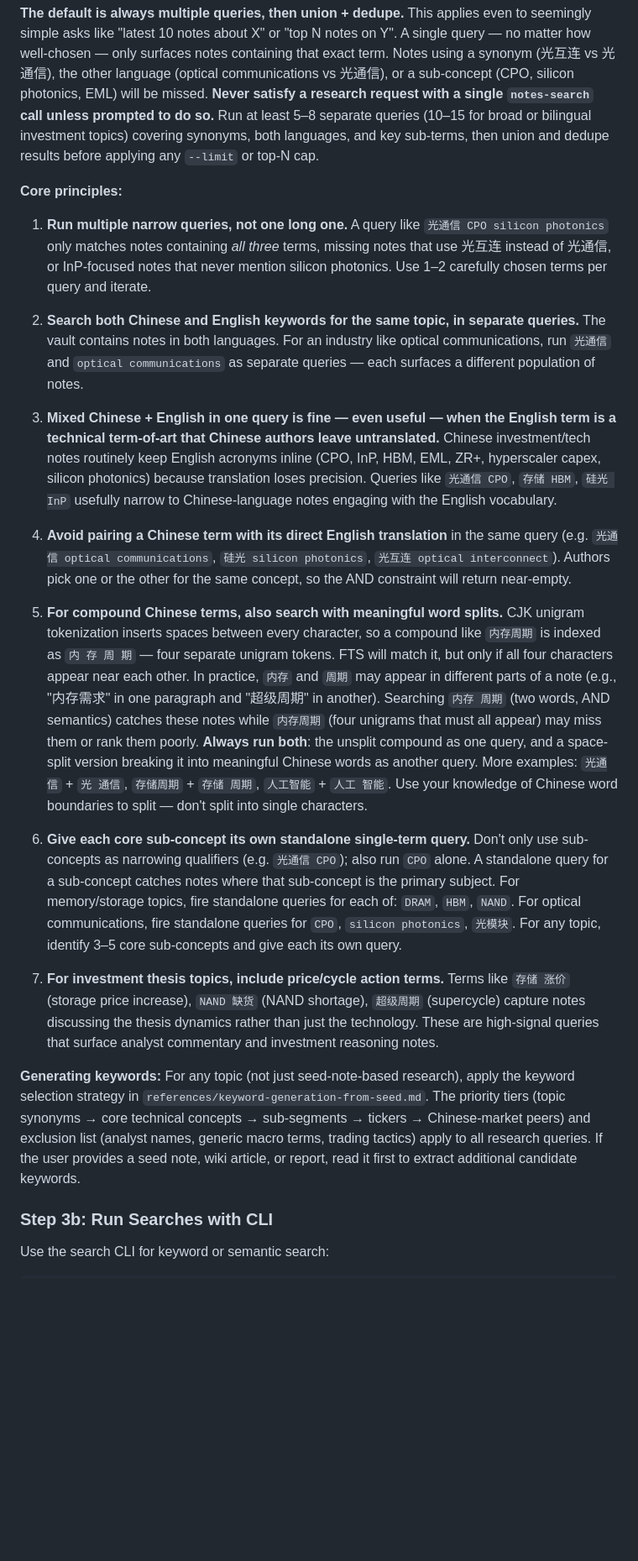
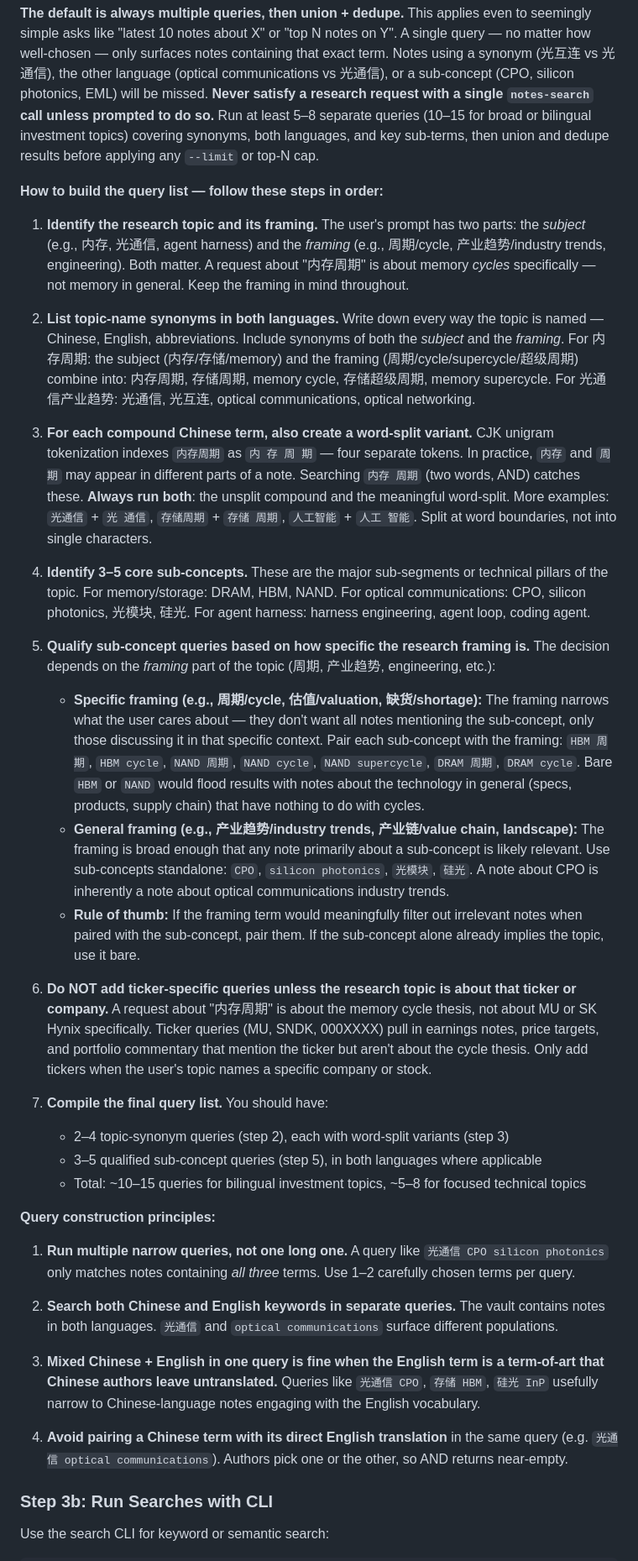
Before and after one commit to fashandge/skills, a Markdown page: research-notes/SKILL.md, the part around the change. Shown at 84% size. Drawn GitHub-style; blank space fills up the shorter version.

Commit message:
Restructure SKILL.md query-building into step-by-step procedure with framing-aware sub-concept qualification
The old "core principles" list was a flat set of tips. This replaces it with an ordered procedure
(identify framing → list synonyms → word-split CJK → identify sub-concepts → qualify by framing
specificity → compile query list) that produces more focused queries. Key change: sub-concept
queries are now paired with the framing term when the framing is specific (e.g. "HBM 周期" not
bare "HBM"), reducing off-topic noise. Also updates the 内存周期 test case expected queries
to reflect this qualification strategy, and restricts ticker queries to company-specific topics
in keyword-generation-from-seed.md.

Co-Authored-By: Claude Opus 4.6 (1M context) <noreply@anthropic.com>

```diff
--- a/research-notes/SKILL.md
+++ b/research-notes/SKILL.md
@@ -56,23 +56,37 @@ Section indices contain per-note metadata:
 
 **The default is always multiple queries, then union + dedupe.** This applies even to seemingly simple asks like "latest 10 notes about X" or "top N notes on Y". A single query — no matter how well-chosen — only surfaces notes containing that exact term. Notes using a synonym (光互连 vs 光通信), the other language (optical communications vs 光通信), or a sub-concept (CPO, silicon photonics, EML) will be missed. **Never satisfy a research request with a single `notes-search` call unless prompted to do so.** Run at least 5–8 separate queries (10–15 for broad or bilingual investment topics) covering synonyms, both languages, and key sub-terms, then union and dedupe results before applying any `--limit` or top-N cap.
 
-**Core principles:**
+**How to build the query list — follow these steps in order:**
 
-1. **Run multiple narrow queries, not one long one.** A query like `光通信 CPO silicon photonics` only matches notes containing *all three* terms, missing notes that use 光互连 instead of 光通信, or InP-focused notes that never mention silicon photonics. Use 1–2 carefully chosen terms per query and iterate.
+1. **Identify the research topic and its framing.** The user's prompt has two parts: the *subject* (e.g., 内存, 光通信, agent harness) and the *framing* (e.g., 周期/cycle, 产业趋势/industry trends, engineering). Both matter. A request about "内存周期" is about memory *cycles* specifically — not memory in general. Keep the framing in mind throughout.
 
-2. **Search both Chinese and English keywords for the same topic, in separate queries.** The vault contains notes in both languages. For an industry like optical communications, run `光通信` and `optical communications` as separate queries — each surfaces a different population of notes.
+2. **List topic-name synonyms in both languages.** Write down every way the topic is named — Chinese, English, abbreviations. Include synonyms of both the *subject* and the *framing*. For 内存周期: the subject (内存/存储/memory) and the framing (周期/cycle/supercycle/超级周期) combine into: 内存周期, 存储周期, memory cycle, 存储超级周期, memory supercycle. For 光通信产业趋势: 光通信, 光互连, optical communications, optical networking.
 
-3. **Mixed Chinese + English in one query is fine — even useful — when the English term is a technical term-of-art that Chinese authors leave untranslated.** Chinese investment/tech notes routinely keep English acronyms inline (CPO, InP, HBM, EML, ZR+, hyperscaler capex, silicon photonics) because translation loses precision. Queries like `光通信 CPO`, `存储 HBM`, `硅光 InP` usefully narrow to Chinese-language notes engaging with the English vocabulary.
+3. **For each compound Chinese term, also create a word-split variant.** CJK unigram tokenization indexes `内存周期` as `内 存 周 期` — four separate tokens. In practice, `内存` and `周期` may appear in different parts of a note. Searching `内存 周期` (two words, AND) catches these. **Always run both**: the unsplit compound and the meaningful word-split. More examples: `光通信` + `光 通信`, `存储周期` + `存储 周期`, `人工智能` + `人工 智能`. Split at word boundaries, not into single characters.
 
-4. **Avoid pairing a Chinese term with its direct English translation** in the same query (e.g. `光通信 optical communications`, `硅光 silicon photonics`, `光互连 optical interconnect`). Authors pick one or the other for the same concept, so the AND constraint will return near-empty.
+4. **Identify 3–5 core sub-concepts.** These are the major sub-segments or technical pillars of the topic. For memory/storage: DRAM, HBM, NAND. For optical communications: CPO, silicon photonics, 光模块, 硅光. For agent harness: harness engineering, agent loop, coding agent.
 
-5. **For compound Chinese terms, also search with meaningful word splits.** CJK unigram tokenization inserts spaces between every character, so a compound like `内存周期` is indexed as `内 存 周 期` — four separate unigram tokens. FTS will match it, but only if all four characters appear near each other. In practice, `内存` and `周期` may appear in different parts of a note (e.g., "内存需求" in one paragraph and "超级周期" in another). Searching `内存 周期` (two words, AND semantics) catches these notes while `内存周期` (four unigrams that must all appear) may miss them or rank them poorly. **Always run both**: the unsplit compound as one query, and a space-split version breaking it into meaningful Chinese words as another query. More examples: `光通信` + `光 通信`, `存储周期` + `存储 周期`, `人工智能` + `人工 智能`. Use your knowledge of Chinese word boundaries to split — don't split into single characters.
+5. **Qualify sub-concept queries based on how specific the research framing is.** The decision depends on the *framing* part of the topic (周期, 产业趋势, engineering, etc.):
+   - **Specific framing (e.g., 周期/cycle, 估值/valuation, 缺货/shortage):** The framing narrows what the user cares about — they don't want all notes mentioning the sub-concept, only those discussing it in that specific context. Pair each sub-concept with the framing: `HBM 周期`, `HBM cycle`, `NAND 周期`, `NAND cycle`, `NAND supercycle`, `DRAM 周期`, `DRAM cycle`. Bare `HBM` or `NAND` would flood results with notes about the technology in general (specs, products, supply chain) that have nothing to do with cycles.
+   - **General framing (e.g., 产业趋势/industry trends, 产业链/value chain, landscape):** The framing is broad enough that any note primarily about a sub-concept is likely relevant. Use sub-concepts standalone: `CPO`, `silicon photonics`, `光模块`, `硅光`. A note about CPO is inherently a note about optical communications industry trends.
+   - **Rule of thumb:** If the framing term would meaningfully filter out irrelevant notes when paired with the sub-concept, pair them. If the sub-concept alone already implies the topic, use it bare.
 
-6. **Give each core sub-concept its own standalone single-term query.** Don't only use sub-concepts as narrowing qualifiers (e.g. `光通信 CPO`); also run `CPO` alone. A standalone query for a sub-concept catches notes where that sub-concept is the primary subject. For memory/storage topics, fire standalone queries for each of: `DRAM`, `HBM`, `NAND`. For optical communications, fire standalone queries for `CPO`, `silicon photonics`, `光模块`. For any topic, identify 3–5 core sub-concepts and give each its own query.
+6. **Do NOT add ticker-specific queries unless the research topic is about that ticker or company.** A request about "内存周期" is about the memory cycle thesis, not about MU or SK Hynix specifically. Ticker queries (MU, SNDK, 000XXXX) pull in earnings notes, price targets, and portfolio commentary that mention the ticker but aren't about the cycle thesis. Only add tickers when the user's topic names a specific company or stock.
 
-7. **For investment thesis topics, include price/cycle action terms.** Terms like `存储 涨价` (storage price increase), `NAND 缺货` (NAND shortage), `超级周期` (supercycle) capture notes discussing the thesis dynamics rather than just the technology. These are high-signal queries that surface analyst commentary and investment reasoning notes.
+7. **Compile the final query list.** You should have:
+   - 2–4 topic-synonym queries (step 2), each with word-split variants (step 3)
+   - 3–5 qualified sub-concept queries (step 5), in both languages where applicable
+   - Total: ~10–15 queries for bilingual investment topics, ~5–8 for focused technical topics
 
-**Generating keywords:** For any topic (not just seed-note-based research), apply the keyword selection strategy in `references/keyword-generation-from-seed.md`. The priority tiers (topic synonyms → core technical concepts → sub-segments → tickers → Chinese-market peers) and exclusion list (analyst names, generic macro terms, trading tactics) apply to all research queries. If the user provides a seed note, wiki article, or report, read it first to extract additional candidate keywords.
+**Query construction principles:**
+
+1. **Run multiple narrow queries, not one long one.** A query like `光通信 CPO silicon photonics` only matches notes containing *all three* terms. Use 1–2 carefully chosen terms per query.
+
+2. **Search both Chinese and English keywords in separate queries.** The vault contains notes in both languages. `光通信` and `optical communications` surface different populations.
+
+3. **Mixed Chinese + English in one query is fine when the English term is a term-of-art that Chinese authors leave untranslated.** Queries like `光通信 CPO`, `存储 HBM`, `硅光 InP` usefully narrow to Chinese-language notes engaging with the English vocabulary.
+
+4. **Avoid pairing a Chinese term with its direct English translation** in the same query (e.g. `光通信 optical communications`). Authors pick one or the other, so AND returns near-empty.
 
 ### Step 3b: Run Searches with CLI
 
```
Also changed, not shown: research-notes/references/keyword-generation-from-seed.md (+2 -2 lines), 1 other file.
